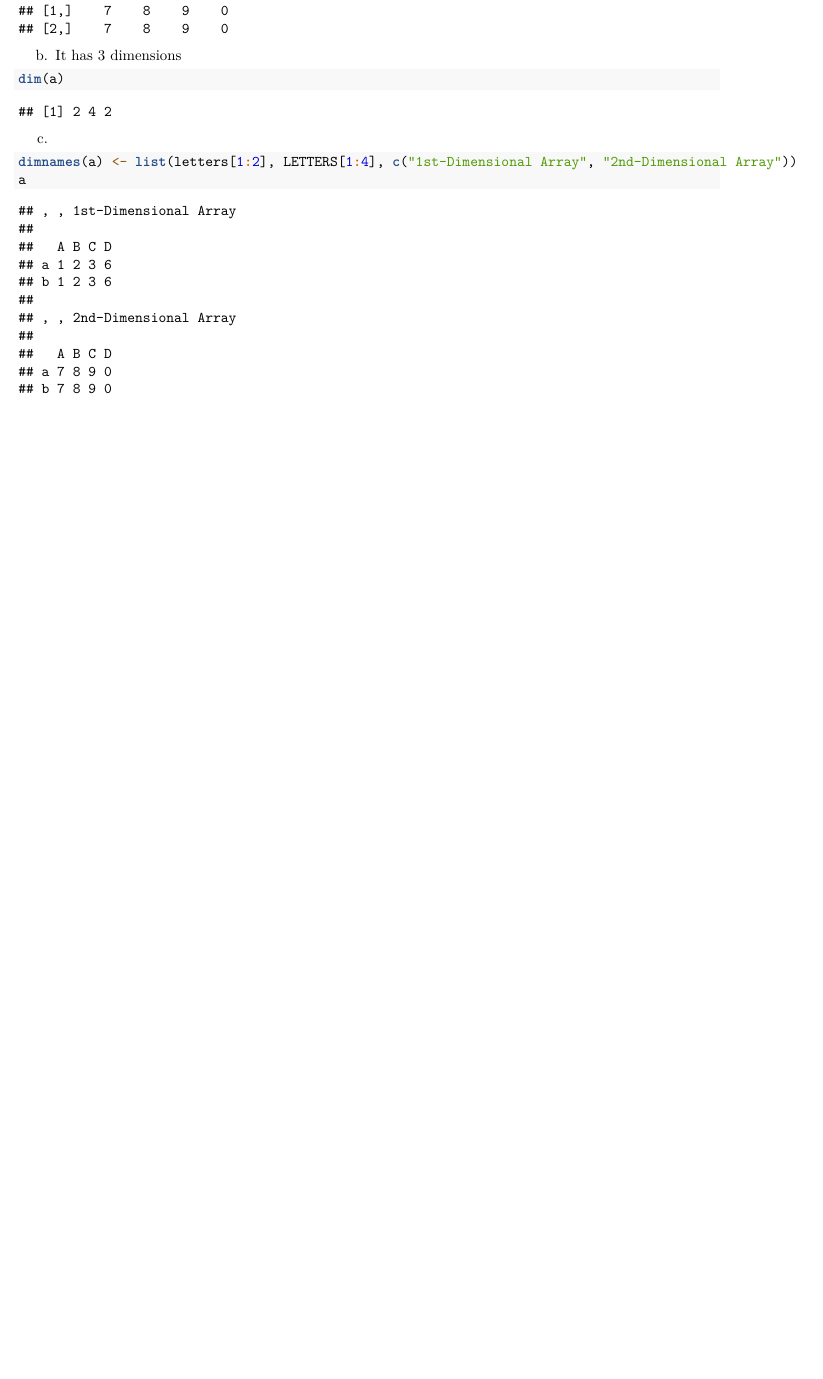
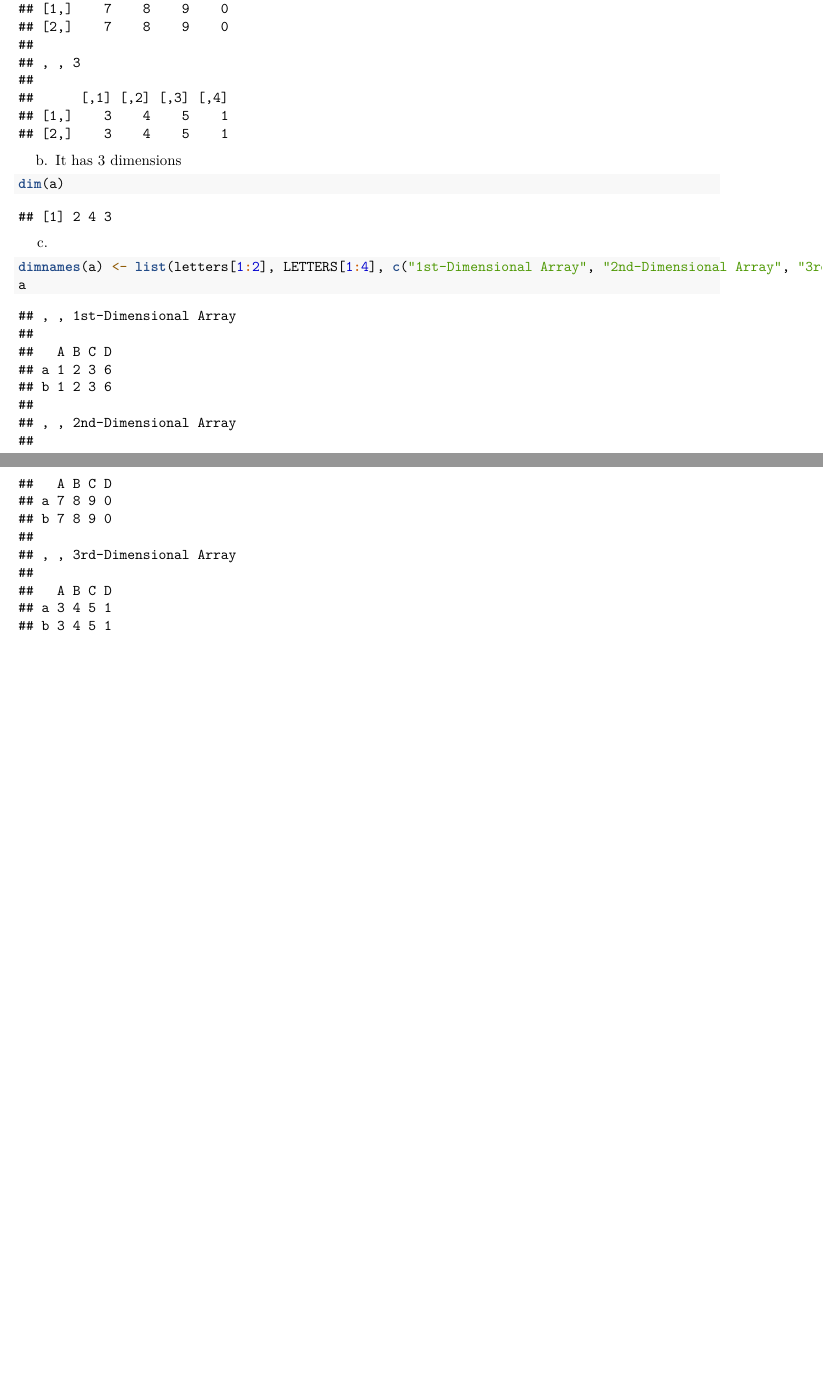
Before and after one commit to SAMUEL-ASENJO/Repository-, an R Markdown document (Worksheet 3/RWorksheet_asenjo#3a.Rmd): part of page 4 of 4 before the commit and two parts of pages 4 and 5 of 5 after it, the two joined at a grey line, cut so that both start at the same text, the shorter picture padded with empty space. Rendered offline with R 4.5, knitr and Pandoc, then LaTeX, with nearby package versions.

Commit message:
updated commit

````diff
--- a/Worksheet 3/RWorksheet_asenjo#3a.Rmd
+++ b/Worksheet 3/RWorksheet_asenjo#3a.Rmd
@@ -132,17 +132,15 @@ a.
 ```{r}
 v <- c(1, 2, 3, 6, 7, 8, 9, 0, 3, 4, 5, 1)
 vr<- rep(v, each = 2)
-a <- array(vr, dim = c(2, 4, 2))
+a <- array(vr, dim = c(2, 4, length(vr)/(2*4)))
 a
 ```
 b. It has 3 dimensions
 ```{r}
 dim(a)
 ```
-
 c.
 ```{r}
-dimnames(a) <- list(letters[1:2], LETTERS[1:4], c("1st-Dimensional Array", "2nd-Dimensional Array"))
+dimnames(a) <- list(letters[1:2], LETTERS[1:4], c("1st-Dimensional Array", "2nd-Dimensional Array", "3rd-Dimensional Array"))
 a
-
 ```
````
Also changed, not shown: Worksheet 3/RWorksheet_asenjo-3a.pdf.
